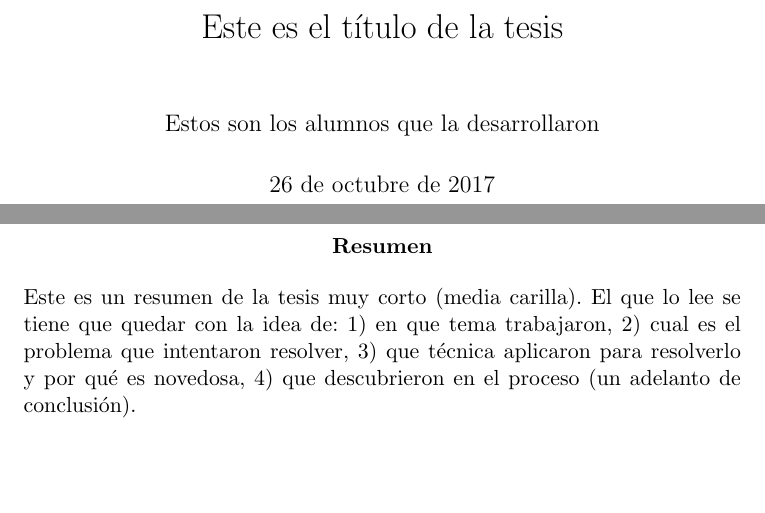
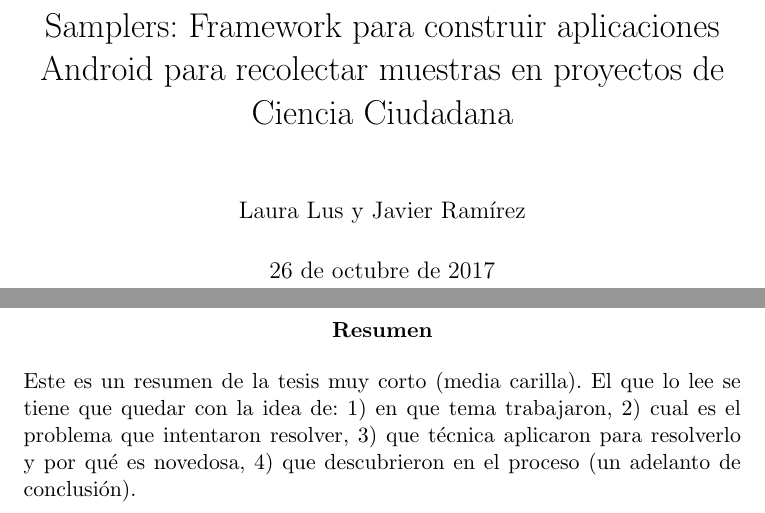
Before and after one commit to Lilauth/tesis, a LaTeX thesis (tesis.tex): two parts of pages 1 and 2 of 13, joined at a grey line, cut at the place of the change, the shorter picture padded with empty space. Compiled offline with pdfLaTeX.

Commit message:
Update on Overleaf.

```diff
--- a/tesis.tex
+++ b/tesis.tex
@@ -10,8 +10,8 @@
 \usepackage{amssymb}
 
 % ------------------- Titulo y  Autor -----------------------------
-\title{Este es el título de la tesis}
-\author{Estos son los alumnos que la desarrollaron}
+\title{Samplers: Framework para construir aplicaciones Android para recolectar muestras  en proyectos de Ciencia Ciudadana}
+\author{Laura Lus y Javier Ramírez}
 
 \begin{document}
 
```
